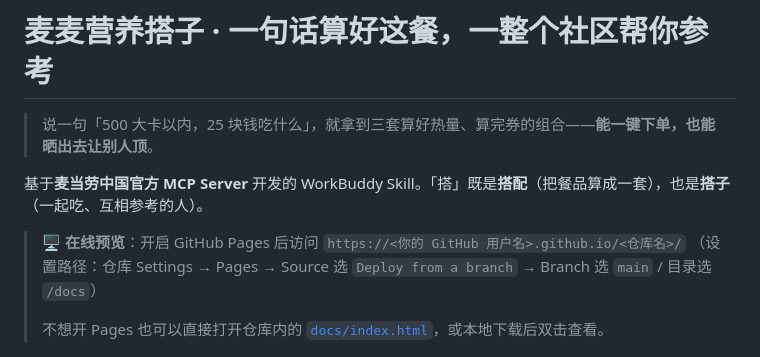
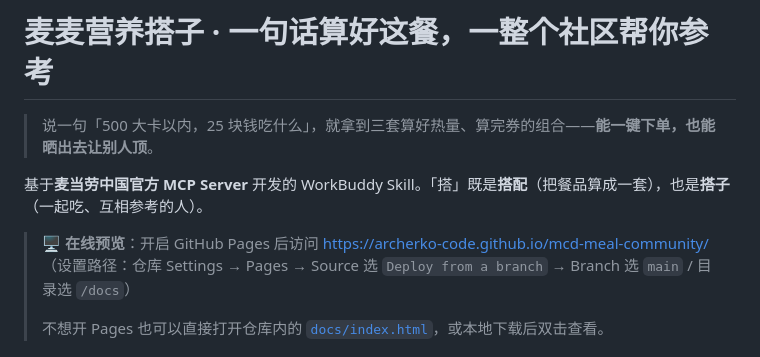
Before and after one commit to archerko-code/mcd-meal-community, a Markdown page: README.md, the part around the change. GitHub-like rendering.

Commit message:
docs: fill in real GitHub Pages URL in README

```diff
--- a/README.md
+++ b/README.md
@@ -4,7 +4,7 @@
 
 基于**麦当劳中国官方 MCP Server** 开发的 WorkBuddy Skill。「搭」既是**搭配**（把餐品算成一套），也是**搭子**（一起吃、互相参考的人）。
 
-> 🖥️ **在线预览**：开启 GitHub Pages 后访问 `https://<你的 GitHub 用户名>.github.io/<仓库名>/`
+> 🖥️ **在线预览**：开启 GitHub Pages 后访问 <https://archerko-code.github.io/mcd-meal-community/>
 > （设置路径：仓库 Settings → Pages → Source 选 `Deploy from a branch` → Branch 选 `main` / 目录选 `/docs`）
 >
 > 不想开 Pages 也可以直接打开仓库内的 [`docs/index.html`](./docs/index.html)，或本地下载后双击查看。
```
